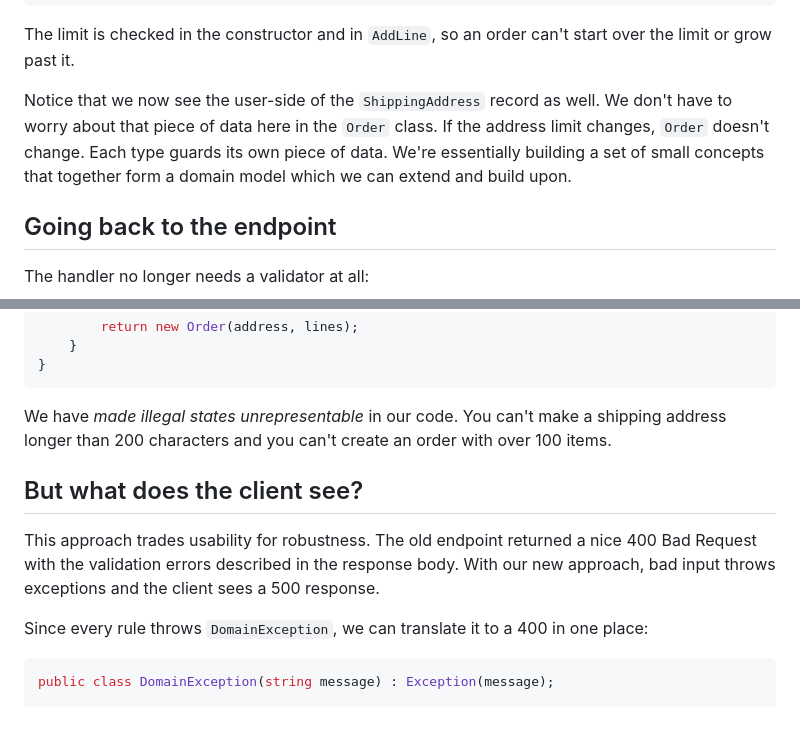
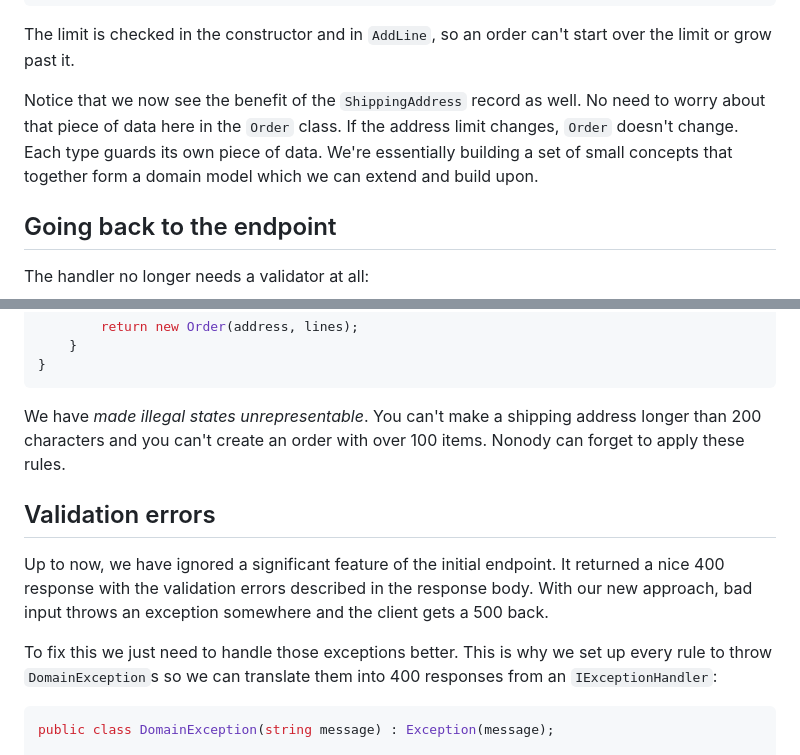
Before and after one commit to rienst/blog, a Markdown page: src/content/validation.md, 2 parts joined by grey strips. Drawn GitHub-style; blank space fills up the shorter version.

````diff
--- a/src/content/validation.md
+++ b/src/content/validation.md
@@ -161,7 +161,7 @@ public class Order
 
 The limit is checked in the constructor and in `AddLine`, so an order can't start over the limit or grow past it.
 
-Notice that we now see the user-side of the `ShippingAddress` record as well. We don't have to worry about that piece of data here in the `Order` class. If the address limit changes, `Order` doesn't change. Each type guards its own piece of data. We're essentially building a set of small concepts that together form a domain model which we can extend and build upon.
+Notice that we now see the benefit of the `ShippingAddress` record as well. No need to worry about that piece of data here in the `Order` class. If the address limit changes, `Order` doesn't change. Each type guards its own piece of data. We're essentially building a set of small concepts that together form a domain model which we can extend and build upon.
 
 ## Going back to the endpoint
 
@@ -197,13 +197,13 @@ public static class SubmitOrderRequestExtensions
 }
 ```
 
-We have _made illegal states unrepresentable_ in our code. You can't make a shipping address longer than 200 characters and you can't create an order with over 100 items.
+We have _made illegal states unrepresentable_. You can't make a shipping address longer than 200 characters and you can't create an order with over 100 items. Nonody can forget to apply these rules.
 
-## But what does the client see?
+## Validation errors
 
-This approach trades usability for robustness. The old endpoint returned a nice 400 Bad Request with the validation errors described in the response body. With our new approach, bad input throws exceptions and the client sees a 500 response.
+Up to now, we have ignored a significant feature of the initial endpoint. It returned a nice 400 response with the validation errors described in the response body. With our new approach, bad input throws an exception somewhere and the client gets a 500 back.
 
-Since every rule throws `DomainException`, we can translate it to a 400 in one place:
+To fix this we just need to handle those exceptions better. This is why we set up every rule to throw `DomainException`s so we can translate them into 400 responses from an `IExceptionHandler`:
 
 ```cs
 public class DomainException(string message) : Exception(message);
````
